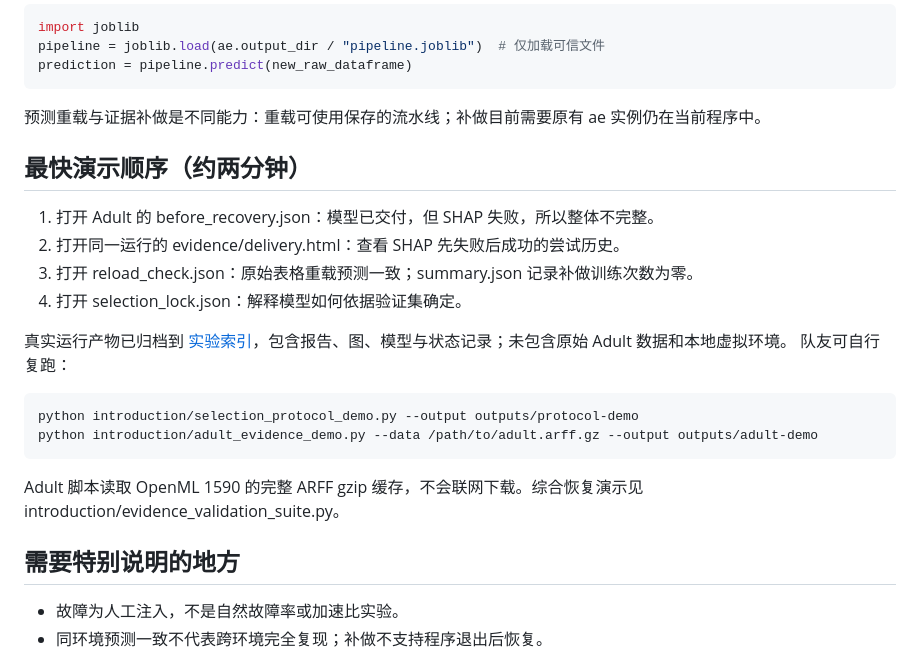
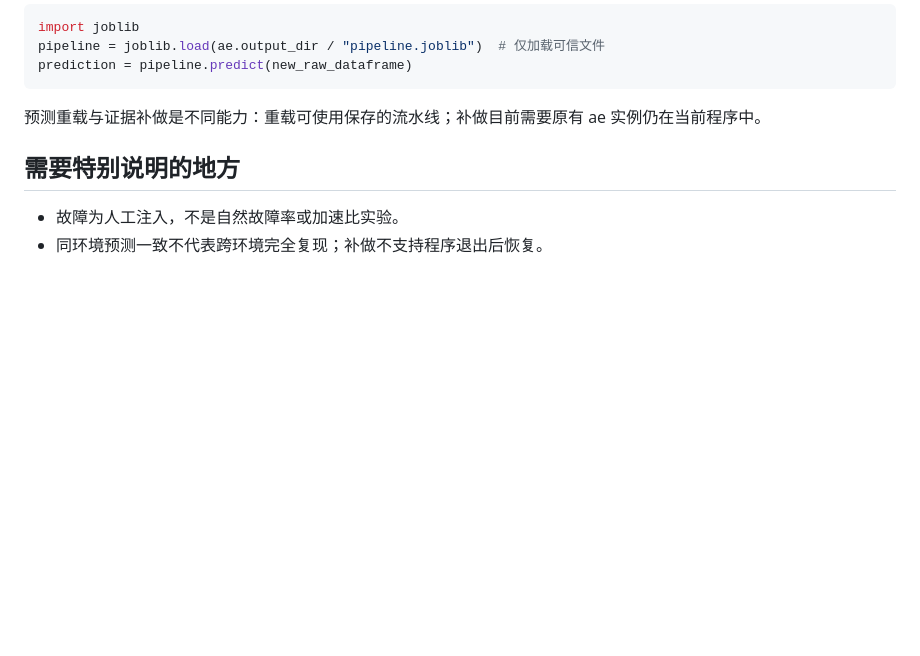
Before and after one commit to gaozhemei-hub/ML26-gzm, a Markdown page: docs/teammate-sync.md, the part around the change. GitHub-like rendering; blank space fills up the shorter version.

Commit message:
更新 'docs/teammate-sync.md'

````diff
--- a/docs/teammate-sync.md
+++ b/docs/teammate-sync.md
@@ -63,23 +63,6 @@ prediction = pipeline.predict(new_raw_dataframe)
 
 预测重载与证据补做是不同能力：重载可使用保存的流水线；补做目前需要原有 ae 实例仍在当前程序中。
 
-## 最快演示顺序（约两分钟）
-
-1. 打开 Adult 的 before_recovery.json：模型已交付，但 SHAP 失败，所以整体不完整。
-2. 打开同一运行的 evidence/delivery.html：查看 SHAP 先失败后成功的尝试历史。
-3. 打开 reload_check.json：原始表格重载预测一致；summary.json 记录补做训练次数为零。
-4. 打开 selection_lock.json：解释模型如何依据验证集确定。
-
-真实运行产物已归档到 [实验索引](validation/evidence-delivery/README.md)，包含报告、图、模型与状态记录；未包含原始 Adult 数据和本地虚拟环境。
-队友可自行复跑：
-
-```bash
-python introduction/selection_protocol_demo.py --output outputs/protocol-demo
-python introduction/adult_evidence_demo.py --data /path/to/adult.arff.gz --output outputs/adult-demo
-```
-
-Adult 脚本读取 OpenML 1590 的完整 ARFF gzip 缓存，不会联网下载。综合恢复演示见 introduction/evidence_validation_suite.py。
-
 
 
 ## 需要特别说明的地方
````
